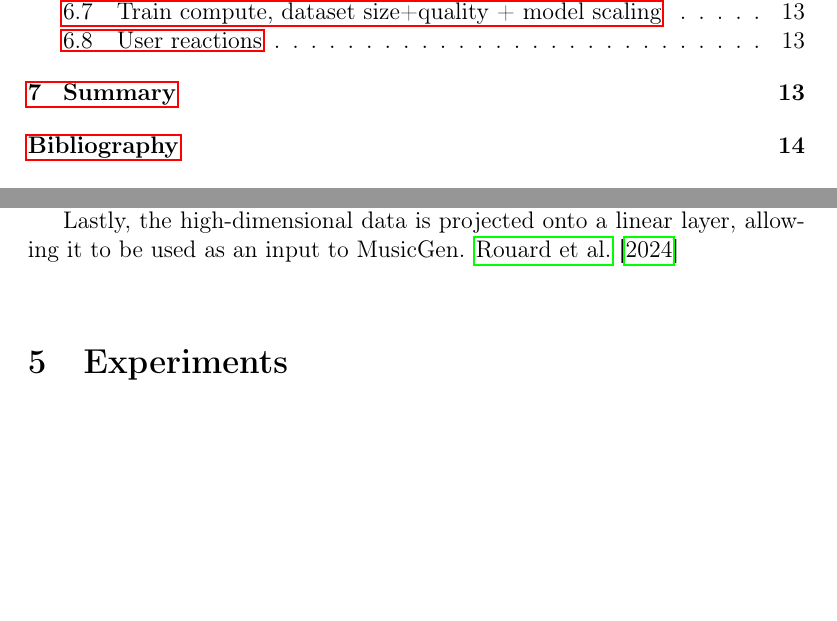
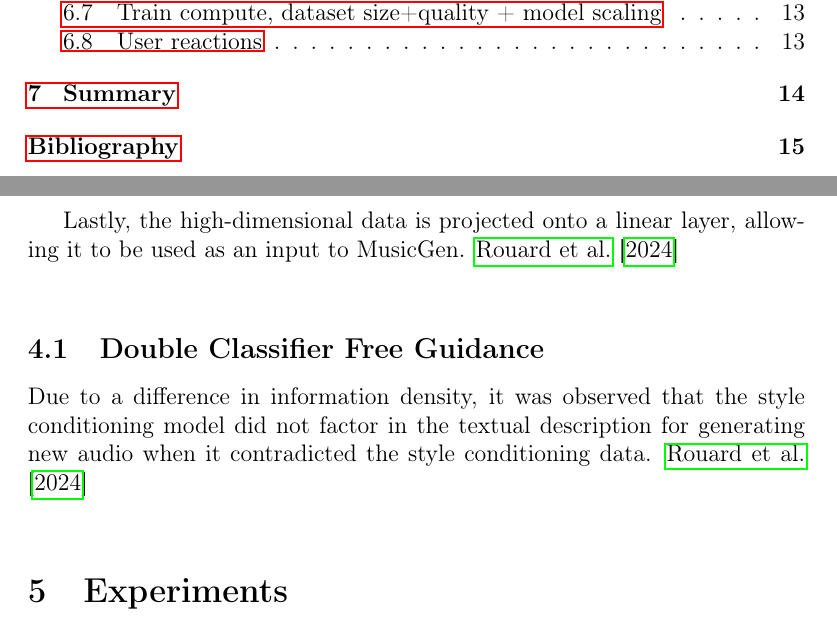
Before and after one commit to felkru/proseminar_musicstyle, a LaTeX document (latex/template.tex): two parts of pages 3 and 11 of 14 before the commit and two parts of pages 3 and 11 of 15 after it, joined at a grey line, cut so that both start at the same text, the shorter picture padded with empty space. Compiled offline with pdfLaTeX.

Commit message:
added double cfg to method section

```diff
--- a/latex/template.tex
+++ b/latex/template.tex
@@ -333,5 +333,9 @@ In this same step, the data is also temporally downsampled, only allowing condit
 
 Lastly, the high-dimensional data is projected onto a linear layer, allowing it to be used as an input to MusicGen. \cite{rouardAudioConditioningMusic2024} \\
+
+\subsection{Double Classifier Free Guidance}
+
+Due to a difference in information density, it was observed that the style conditioning model did not factor in the textual description for generating new audio when it contradicted the style conditioning data. \cite{rouardAudioConditioningMusic2024} \\
 
 \section{Experiments}\label{experiments}
 
```
Also changed, not shown: latex/template.tex (2 more changed lines).
